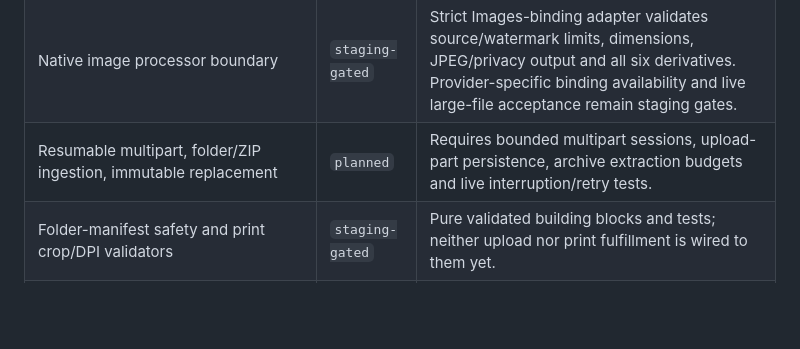
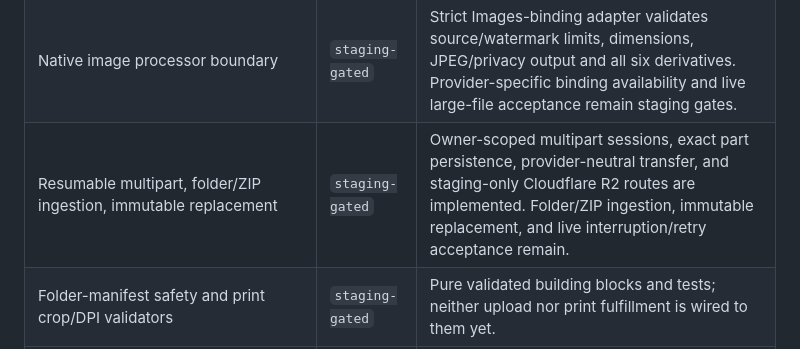
Before and after one commit to whittgoldsmithphoto/whitt-goldsmith-photography, a Markdown page: docs/BACKEND_CAPABILITY_MANIFEST.md, the part around the change. Rendered like a GitHub page; blank space fills up the shorter version.

```diff
--- a/docs/BACKEND_CAPABILITY_MANIFEST.md
+++ b/docs/BACKEND_CAPABILITY_MANIFEST.md
@@ -30,7 +30,7 @@ Contract inventory for the September 2026 backend revision. This is the canonica
 | Canonical media memberships, versions, keywords/labels, general search, smart collections                                              | `planned`       | Not implemented. Migration IDs 0017–0019 now serve checkout safety, not the roadmap's original proposed media schema names.                                                                                                                                                                                                                                  |
 | Durable derivative jobs and Cloudflare Queue consumer                                                                                  | `staging-gated` | Durable ledger, lease heartbeat, monotonic stage progress, owner cancellation/resume, opaque queue envelopes, idempotent replay, per-message retry, dead-letter queue, bounded scheduled redispatch and fenced expired-quarantine cleanup are implemented. Staging resources/migrations/deployment are verified; live interruption/retry acceptance remains. |
 | Native image processor boundary                                                                                                        | `staging-gated` | Strict Images-binding adapter validates source/watermark limits, dimensions, JPEG/privacy output and all six derivatives. Provider-specific binding availability and live large-file acceptance remain staging gates.                                                                                                                                        |
-| Resumable multipart, folder/ZIP ingestion, immutable replacement                                                                       | `planned`       | Requires bounded multipart sessions, upload-part persistence, archive extraction budgets and live interruption/retry tests.                                                                                                                                                                                                                                  |
+| Resumable multipart, folder/ZIP ingestion, immutable replacement                                                                       | `staging-gated` | Owner-scoped multipart sessions, exact part persistence, provider-neutral transfer, and staging-only Cloudflare R2 routes are implemented. Folder/ZIP ingestion, immutable replacement, and live interruption/retry acceptance remain.                                                                                                                        |
 | Folder-manifest safety and print crop/DPI validators                                                                                   | `staging-gated` | Pure validated building blocks and tests; neither upload nor print fulfillment is wired to them yet.                                                                                                                                                                                                                                                         |
 | TIFF / RAW rendering                                                                                                                   | `deferred`      | TIFF after resource tests; RAW storage/development requires a tested processor.                                                                                                                                                                                                                                                                              |
 | Invite-only sharing, events, guests, proof rounds/comments/notifications                                                               | `planned`       | Guest behavior and email provider decisions outstanding.                                                                                                                                                                                                                                                                                                     |
```
Also changed, not shown: docs/BACKEND_REVISION_REMAINING.md (+1 -1 lines).
